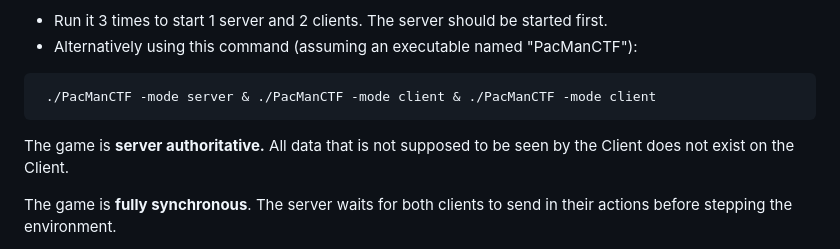
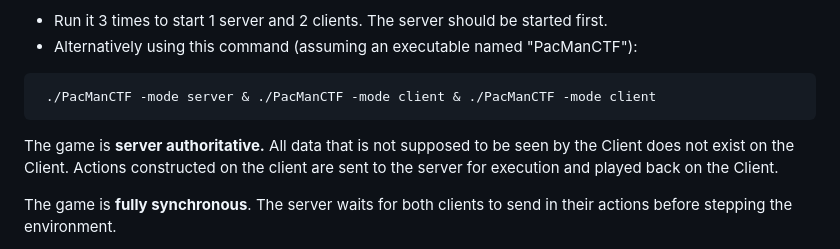
Before and after one commit to OliverBielke/VehicleCaptureTheFlag, a Markdown page: Readme.MD, the part around the change. Drawn GitHub-style.

````diff
--- a/Readme.MD
+++ b/Readme.MD
@@ -40,7 +40,7 @@ Once you have the executable, you can either:
  ./PacManCTF -mode server & ./PacManCTF -mode client & ./PacManCTF -mode client
 ```
 
-The game is **server authoritative.** All data that is not supposed to be seen by the Client does not exist on the Client.
+The game is **server authoritative.** All data that is not supposed to be seen by the Client does not exist on the Client. Actions constructed on the client are sent to the server for execution and played back on the Client.
 
 The game is **fully synchronous**. The server waits for both clients to send in their actions before stepping the environment.
 
````
